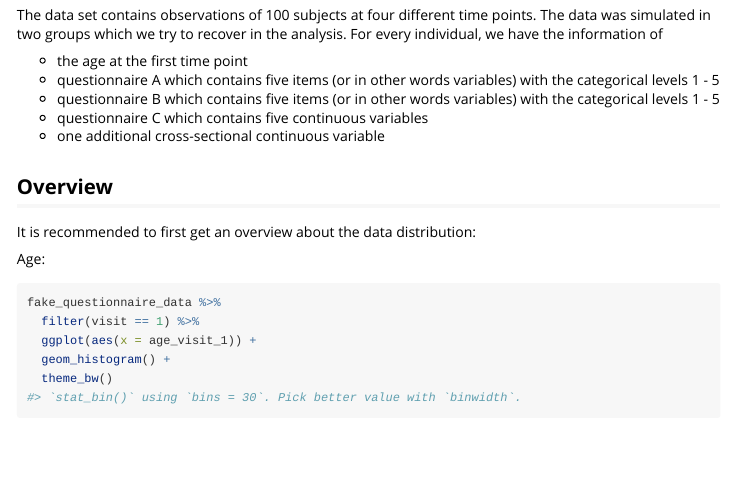
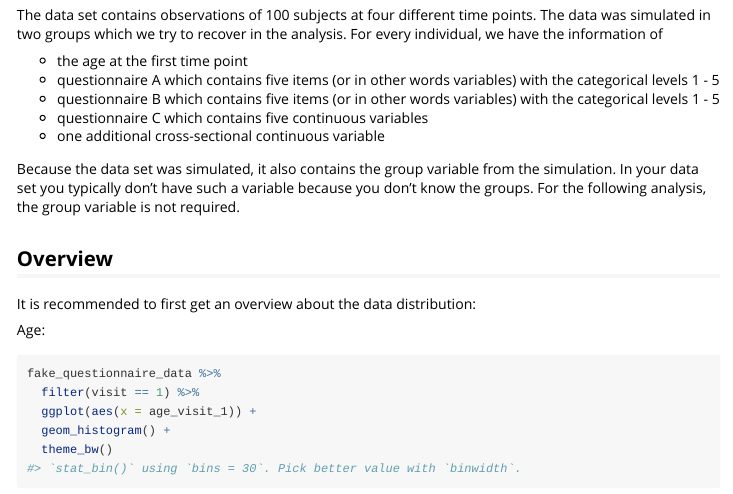
Before and after one commit to cellmapslab/longmixr, an R Markdown document (vignettes/analysis_workflow.Rmd): the page in a window 1100 px wide, from 1360 px down. Rendered offline with R 4.5, knitr and Pandoc, with nearby package versions; long lines of code are wrapped.

Commit message:
explain the group variable

```diff
--- a/vignettes/analysis_workflow.Rmd
+++ b/vignettes/analysis_workflow.Rmd
@@ -68,6 +68,11 @@ the categorical levels 1 - 5
 the categorical levels 1 - 5
 - questionnaire C which contains five continuous variables
 - one additional cross-sectional continuous variable
+
+Because the data set was simulated, it also contains the group variable from the
+simulation. In your data set you typically don't have such a variable because
+you don't know the groups. For the following analysis, the group variable is not
+required.
 
 ## Overview
 It is recommended to first get an overview about the data distribution:
```
Also changed, not shown: R/data.R (+2 -1 lines).
